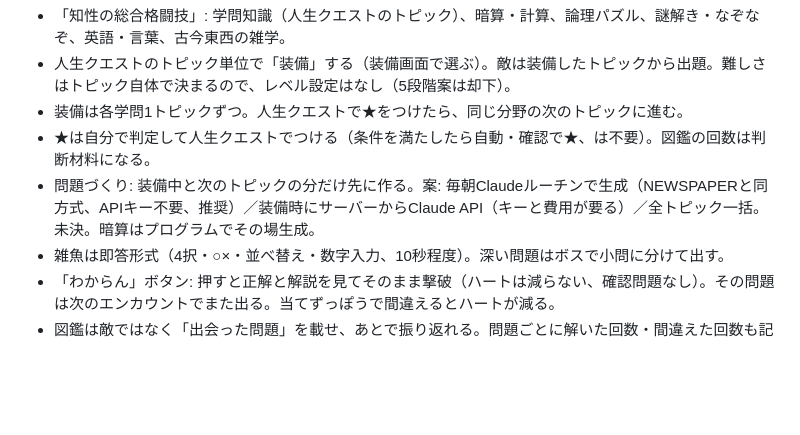
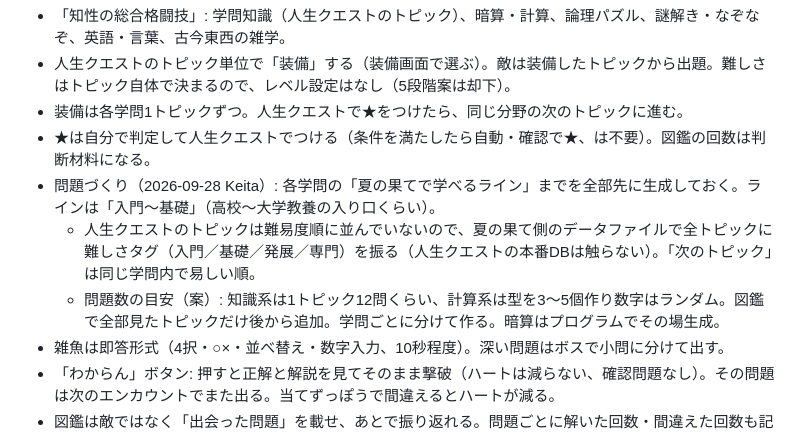
Before and after one commit to keisasaki3/summer-end-3pm, a Markdown page: docs/IDEAS.md, the part around the change. Rendered like a GitHub page; blank space fills up the shorter version.

Commit message:
IDEAS: 問題づくりを入門〜基礎ラインの事前生成に
Co-Authored-By: Claude Opus 5.5 (1M context) <noreply@anthropic.com>
Claude-Session: https://claude.ai/code/session_013zc2Nv4tNqCEJumBtNt7kK

```diff
--- a/docs/IDEAS.md
+++ b/docs/IDEAS.md
@@ -57,7 +57,9 @@ Keitaが会話で採用を明示した項目だけを実装対象とし、ここ
 - 人生クエストのトピック単位で「装備」する（装備画面で選ぶ）。敵は装備したトピックから出題。難しさはトピック自体で決まるので、レベル設定はなし（5段階案は却下）。
 - 装備は各学問1トピックずつ。人生クエストで★をつけたら、同じ分野の次のトピックに進む。
 - ★は自分で判定して人生クエストでつける（条件を満たしたら自動・確認で★、は不要）。図鑑の回数は判断材料になる。
-- 問題づくり: 装備中と次のトピックの分だけ先に作る。案: 毎朝Claudeルーチンで生成（NEWSPAPERと同方式、APIキー不要、推奨）／装備時にサーバーからClaude API（キーと費用が要る）／全トピック一括。未決。暗算はプログラムでその場生成。
+- 問題づくり（2026-09-28 Keita）: 各学問の「夏の果てで学べるライン」までを全部先に生成しておく。ラインは「入門〜基礎」（高校〜大学教養の入り口くらい）。
+  - 人生クエストのトピックは難易度順に並んでいないので、夏の果て側のデータファイルで全トピックに難しさタグ（入門／基礎／発展／専門）を振る（人生クエストの本番DBは触らない）。「次のトピック」は同じ学問内で易しい順。
+  - 問題数の目安（案）: 知識系は1トピック12問くらい、計算系は型を3〜5個作り数字はランダム。図鑑で全部見たトピックだけ後から追加。学問ごとに分けて作る。暗算はプログラムでその場生成。
 - 雑魚は即答形式（4択・○×・並べ替え・数字入力、10秒程度）。深い問題はボスで小問に分けて出す。
 - 「わからん」ボタン: 押すと正解と解説を見てそのまま撃破（ハートは減らない、確認問題なし）。その問題は次のエンカウントでまた出る。当てずっぽうで間違えるとハートが減る。
 - 図鑑は敵ではなく「出会った問題」を載せ、あとで振り返れる。問題ごとに解いた回数・間違えた回数も記録する。
```
